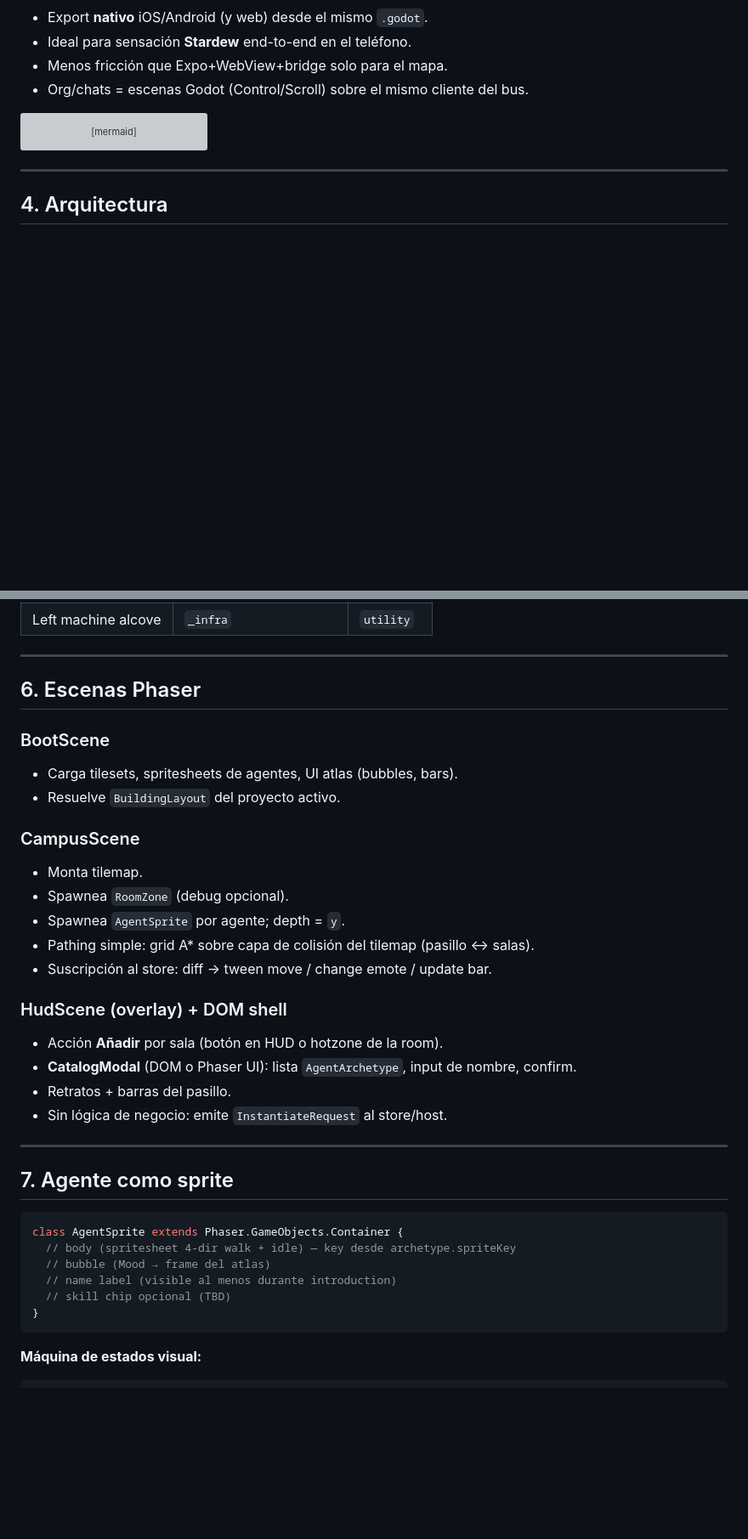
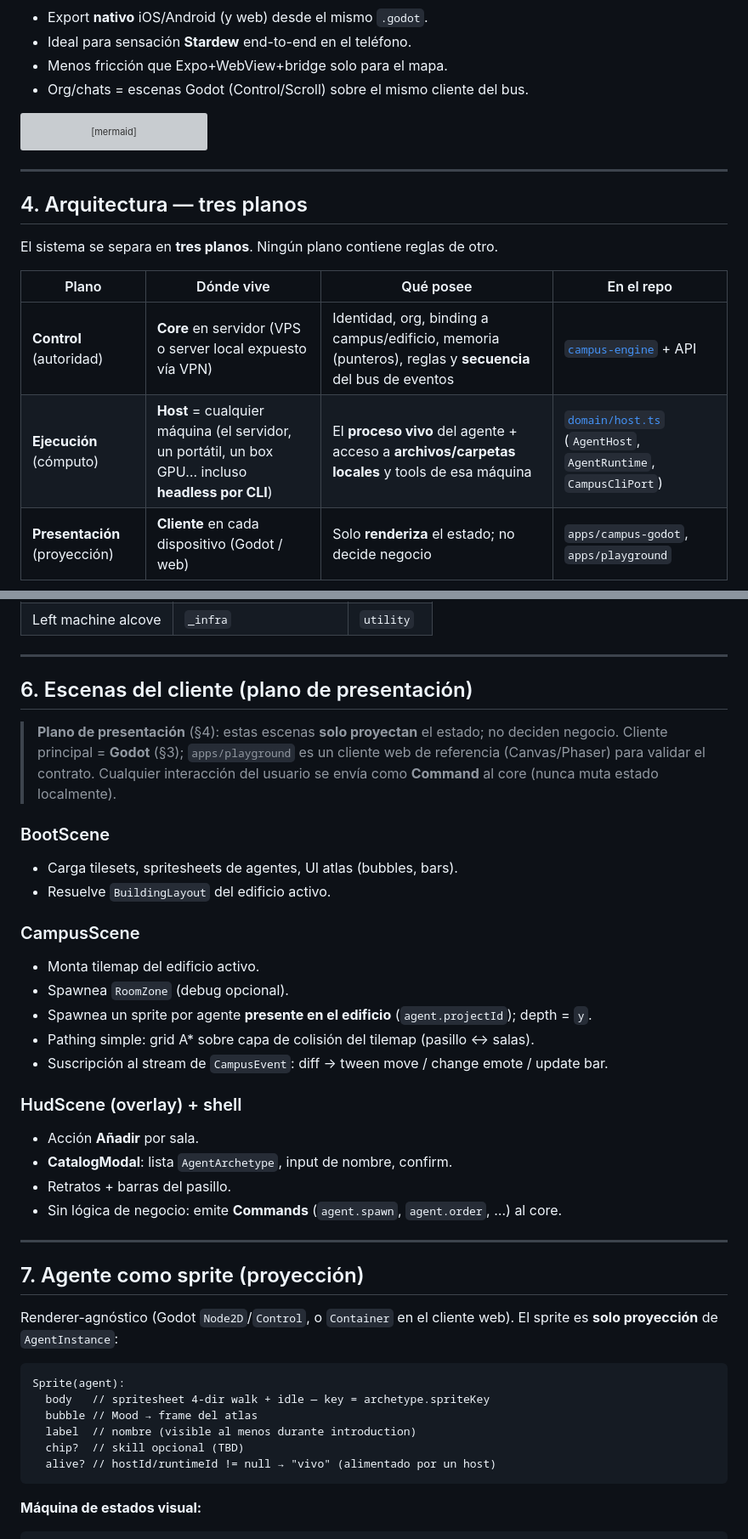
Before and after one commit to sodawave/agent-campus, a Markdown page: docs/TECH_SPEC.md, 2 parts joined by grey strips. Shown at 85% size. GitHub-like rendering; blank space fills up the shorter version; grey boxes are pictures that could not be loaded.

Commit message:
docs(TECH_SPEC): document 3-plane architecture (control/execution/presentation) + runtime→core→clients flow; reconcile Phaser residue
Co-authored-by: sodawave <sodawave@users.noreply.github.com>

````diff
--- a/docs/TECH_SPEC.md
+++ b/docs/TECH_SPEC.md
@@ -302,7 +302,15 @@ flowchart TB
 
 ---
 
-## 4. Arquitectura
+## 4. Arquitectura — tres planos
+
+El sistema se separa en **tres planos**. Ningún plano contiene reglas de otro.
+
+| Plano | Dónde vive | Qué posee | En el repo |
+|---|---|---|---|
+| **Control** (autoridad) | **Core** en servidor (VPS o server local expuesto vía VPN) | Identidad, org, binding a campus/edificio, memoria (punteros), reglas y **secuencia** del bus de eventos | [`campus-engine`](../packages/campus-engine/src) + API |
+| **Ejecución** (cómputo) | **Host** = cualquier máquina (el servidor, un portátil, un box GPU… incluso **headless por CLI**) | El **proceso vivo** del agente + acceso a **archivos/carpetas locales** y tools de esa máquina | [`domain/host.ts`](../packages/campus-engine/src/domain/host.ts) (`AgentHost`, `AgentRuntime`, `CampusCliPort`) |
+| **Presentación** (proyección) | **Cliente** en cada dispositivo (Godot / web) | Solo **renderiza** el estado; no decide negocio | `apps/campus-godot`, `apps/playground` |
 
 ```mermaid
 flowchart TB
@@ -445,36 +506,40 @@ El layout de la captura de referencia se modela así:
 
 ---
 
-## 6. Escenas Phaser
+## 6. Escenas del cliente (plano de presentación)
+
+> **Plano de presentación** (§4): estas escenas **solo proyectan** el estado; no deciden negocio. Cliente principal = **Godot** (§3); `apps/playground` es un cliente web de referencia (Canvas/Phaser) para validar el contrato. Cualquier interacción del usuario se envía como **Command** al core (nunca muta estado localmente).
 
 ### BootScene
 - Carga tilesets, spritesheets de agentes, UI atlas (bubbles, bars).
-- Resuelve `BuildingLayout` del proyecto activo.
+- Resuelve `BuildingLayout` del edificio activo.
 
 ### CampusScene
-- Monta tilemap.
+- Monta tilemap del edificio activo.
 - Spawnea `RoomZone` (debug opcional).
-- Spawnea `AgentSprite` por agente; depth = `y`.
+- Spawnea un sprite por agente **presente en el edificio** (`agent.projectId`); depth = `y`.
 - Pathing simple: grid A* sobre capa de colisión del tilemap (pasillo ↔ salas).
-- Suscripción al store: diff → tween move / change emote / update bar.
+- Suscripción al stream de `CampusEvent`: diff → tween move / change emote / update bar.
 
-### HudScene (overlay) + DOM shell
-- Acción **Añadir** por sala (botón en HUD o hotzone de la room).
-- **CatalogModal** (DOM o Phaser UI): lista `AgentArchetype`, input de nombre, confirm.
+### HudScene (overlay) + shell
+- Acción **Añadir** por sala.
+- **CatalogModal**: lista `AgentArchetype`, input de nombre, confirm.
 - Retratos + barras del pasillo.
-- Sin lógica de negocio: emite `InstantiateRequest` al store/host.
+- Sin lógica de negocio: emite **Commands** (`agent.spawn`, `agent.order`, …) al core.
 
 ---
 
-## 7. Agente como sprite
+## 7. Agente como sprite (proyección)
 
-```ts
-class AgentSprite extends Phaser.GameObjects.Container {
-  // body (spritesheet 4-dir walk + idle) — key desde archetype.spriteKey
-  // bubble (Mood → frame del atlas)
-  // name label (visible al menos durante introduction)
-  // skill chip opcional (TBD)
-}
+Renderer-agnóstico (Godot `Node2D`/`Control`, o `Container` en el cliente web). El sprite es **solo proyección** de `AgentInstance`:
+
+```
+Sprite(agent):
+  body   // spritesheet 4-dir walk + idle — key = archetype.spriteKey
+  bubble // Mood → frame del atlas
+  label  // nombre (visible al menos durante introduction)
+  chip?  // skill opcional (TBD)
+  alive? // hostId/runtimeId != null → "vivo" (alimentado por un host)
 ```
 
 **Máquina de estados visual:**
````
Also changed, not shown: other parts of docs/TECH_SPEC.md (+82 -29 lines).
